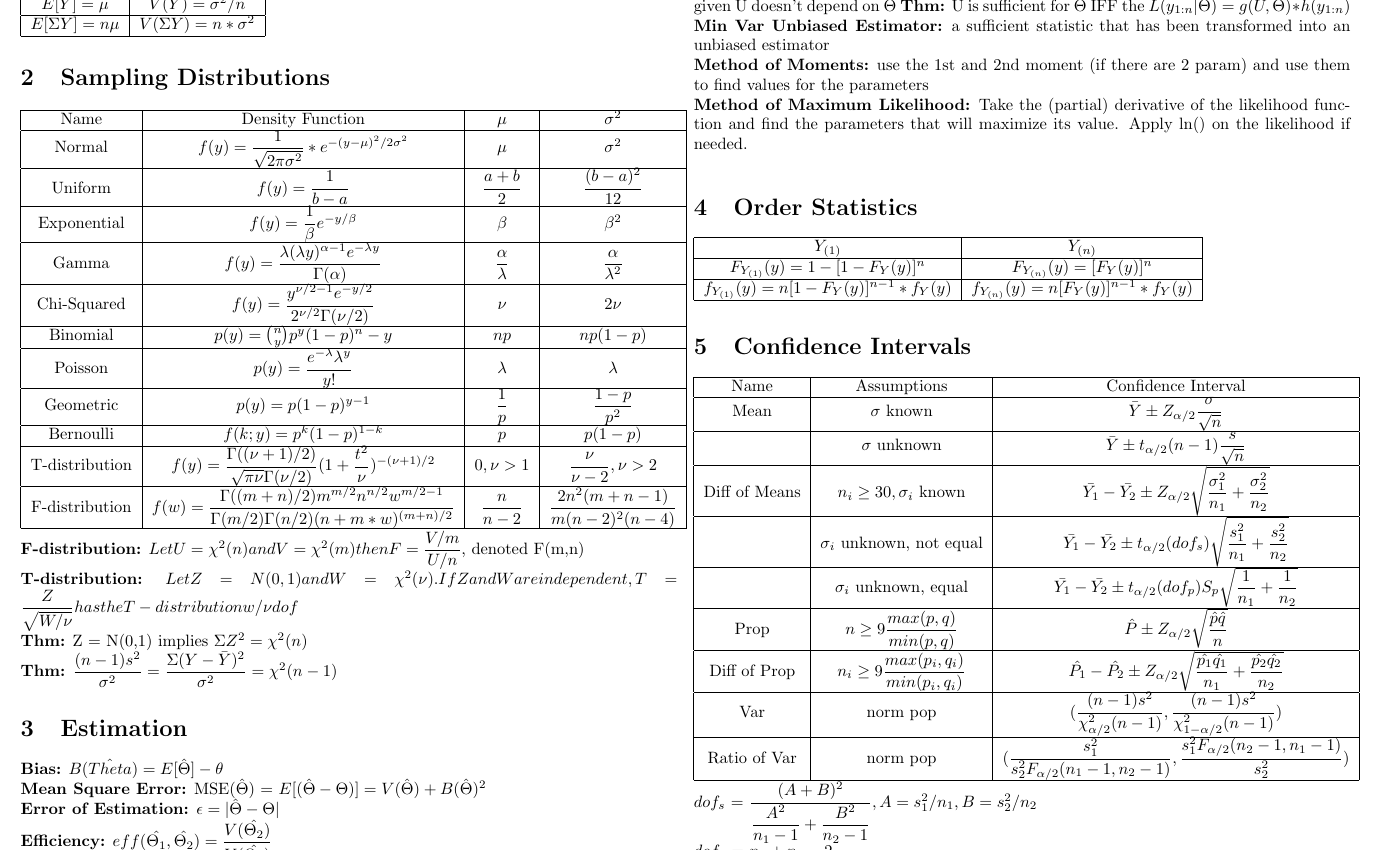
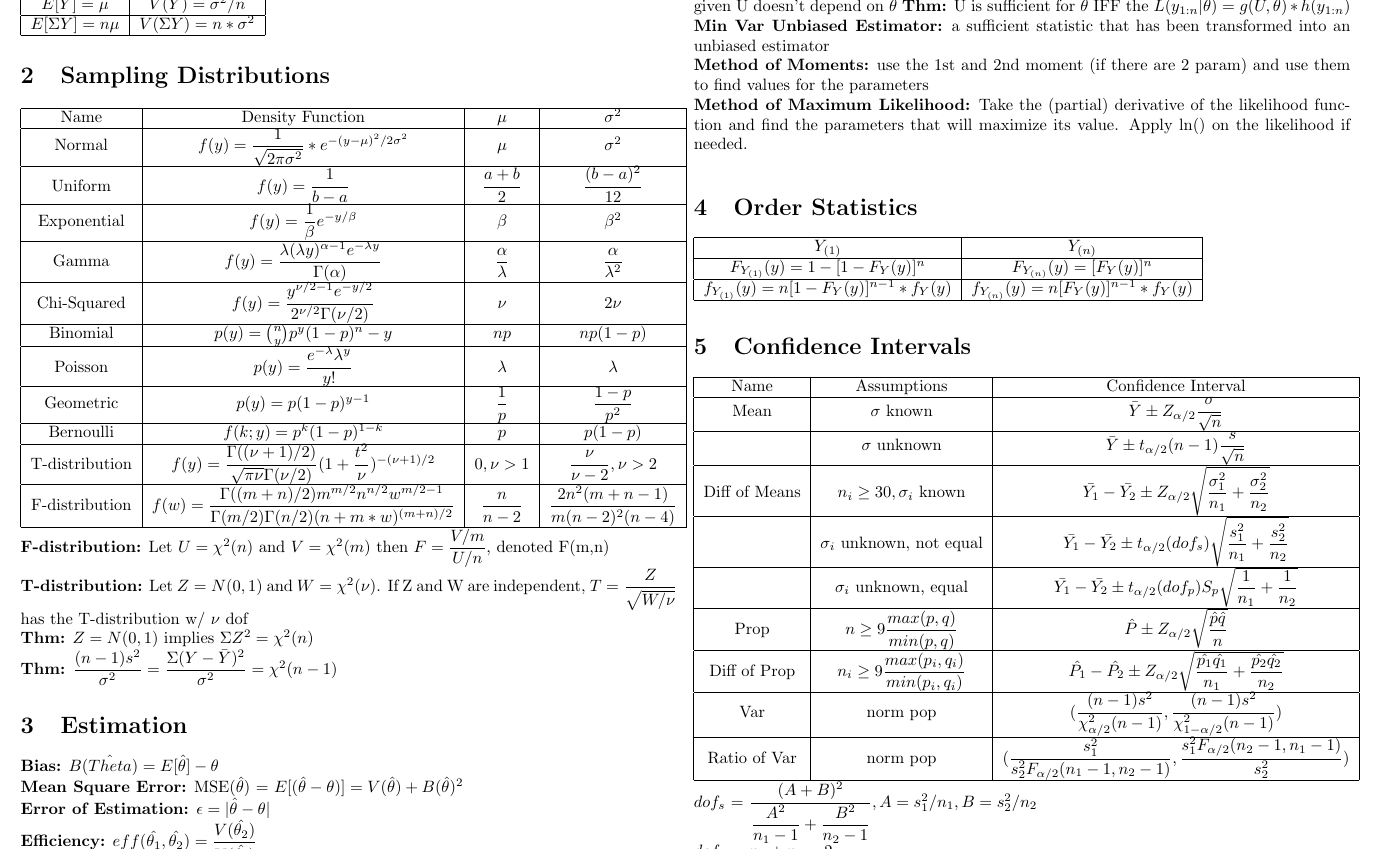
Before and after one commit to MathewChoi/reference_sheets, a LaTeX document (Stats381.tex): part of page 1 of 2, cut so that both start at the same text. Compiled offline with pdfLaTeX.

Commit message:
Update Stats381.tex

```diff
--- a/Stats381.tex
+++ b/Stats381.tex
@@ -4,7 +4,13 @@
 \usepackage{multicol}
 \usepackage{amsmath}
 \usepackage{geometry}
+\usepackage{graphicx}
+\newenvironment{Figure}
+  {\par\medskip\noindent\minipage{\linewidth}}
+  {\endminipage\par\medskip}
 \geometry{a4paper, landscape, margin=0.25in}
+
+\title{STATS 381 Reference Sheet}
 
 \begin{document}
 \begin{multicols}{2}
@@ -34,14 +40,11 @@ Bernoulli & $f(k;y) = p^k(1-p)^{1-k}$ & $p$ & $p(1-p)$ \\ \hline
 T-distribution & $f(y) = \dfrac{\Gamma((\nu+1)/2)}{\sqrt{\pi\nu}\Gamma(\nu/2)} (1+\dfrac{t^2}{\nu})^{-(\nu+1)/2}$ & $0, \nu>1$ & $\dfrac{\nu}{\nu-2}, \nu>2$ \\ \hline
 F-distribution & $f(w) = \dfrac{\Gamma((m+n)/2)m^{m/2}n^{n/2}w^{m/2-1}}{\Gamma(m/2)\Gamma(n/2)(n+m*w)^{(m+n)/2}}$ & $\dfrac{n}{n-2}$ & $\dfrac{2n^2(m+n-1)}{m(n-2)^2(n-4)}$ \\ \hline
 \end{tabular}\\
-\textbf{F-distribution:} $Let U = \chi^2(n) and V = \chi^2(m) then  F = \dfrac{V/m}{U/n}$, denoted F(m,n)\\
-\textbf{T-distribution:} $Let Z = N(0,1) and W = \chi^2(\nu). If Z and W are independent, T = \dfrac{Z}{\sqrt{W/\nu}} has the T-distribution w/ \nu dof$\\
-\textbf{Thm:} Z = N(0,1) implies $\Sigma Z^2 = \chi^2(n)$ \\
+\textbf{F-distribution:} Let $U = \chi^2(n)$ and $V = \chi^2(m)$ then  $F = \dfrac{V/m}{U/n}$, denoted F(m,n)\\
+\textbf{T-distribution:} Let $Z = N(0,1)$ and $W = \chi^2(\nu)$. If Z and W are independent, $T = \dfrac{Z}{\sqrt{W/\nu}}$ has the T-distribution w/ $\nu$ dof\\
+\textbf{Thm:} $Z = N(0,1)$ implies $\Sigma Z^2 = \chi^2(n)$ \\
 \textbf{Thm:} $\dfrac{(n-1)s^2}{\sigma^2} = \dfrac{\Sigma (Y-\bar{Y})^2}{\sigma^2} = \chi^2(n-1)$
 
 \section{Estimation}
-\textbf{Bias:} $B(\hat{Theta}) = E[\hat{\Theta}] - \theta$ \\
+\textbf{Bias:} $B(\hat{Theta}) = E[\hat{\theta}] - \theta$ \\
 \textbf{Mean Square Error:}
-MSE($\hat{\Theta}$) = $E[(\hat{\Theta} - \Theta)] = V(\hat{\Theta}) + B(\hat{\Theta})^2$ \\
-\textbf{Error of Estimation:} $\epsilon = |\hat{\Theta} - \Theta|$\\
-\textbf{Efficiency:} $eff(\hat{\Theta_1}, \hat{\Theta_2}) = \dfrac{V(\hat{\Theta_2})}{V(\hat{\Theta_1})}$\\
@@ -51 +51,3 @@ MSE($\hat{\Theta}$) = $E[(\hat{\Theta} - \Theta)] = V(\hat{\Theta}) + B(\hat{\Th
-\textbf{Thm:} U is sufficient for $\Theta$ IFF the $L(y_{1:n}|\Theta) = g(U, \Theta)*h(y_{1:n})$\\
+MSE($\hat{\theta}$) = $E[(\hat{\theta} - \theta)] = V(\hat{\theta}) + B(\hat{\theta})^2$ \\
+\textbf{Error of Estimation:} $\epsilon = |\hat{\theta} - \theta|$\\
+\textbf{Efficiency:} $eff(\hat{\theta_1}, \hat{\theta_2}) = \dfrac{V(\hat{\theta_2})}{V(\hat{\theta_1})}$\\
@@ -52,3 +57,4 @@ MSE($\hat{\Theta}$) = $E[(\hat{\Theta} - \Theta)] = V(\hat{\Theta}) + B(\hat{\Th
+\textbf{Thm:} U is sufficient for $\theta$ IFF the $L(y_{1:n}|\theta) = g(U, \theta)*h(y_{1:n})$\\
 \textbf{Min Var Unbiased Estimator:} a sufficient statistic that has been transformed into an unbiased estimator\\
 \textbf{Method of Moments:} use the 1st and 2nd moment (if there are 2 param) and use them to find values for the parameters\\
 \textbf{Method of Maximum Likelihood:} Take the (partial) derivative of the likelihood function and find the parameters that will maximize its value. Apply ln() on the likelihood if needed.
```
Also changed, not shown: Stats381.tex (16 more changed lines).
